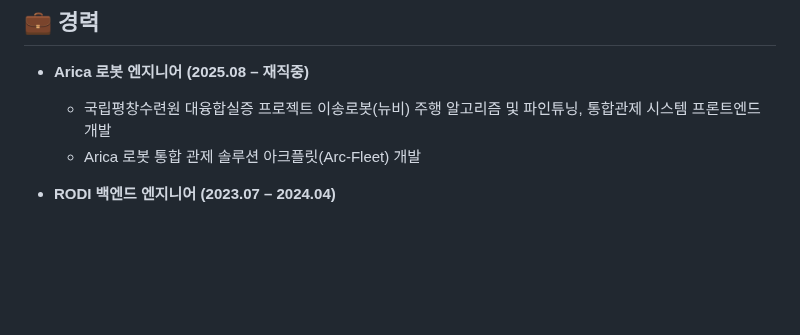
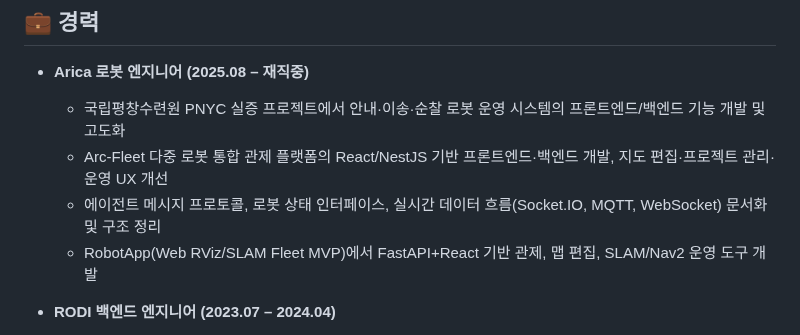
Before and after one commit to szara7678/szara7678, a Markdown page: README.md, the part around one of its changes. GitHub-like rendering; blank space fills up the shorter version.

```diff
--- a/README.md
+++ b/README.md
@@ -88,8 +118,10 @@
 
 ## 💼 경력
 - **Arica 로봇 엔지니어 (2025.08 – 재직중)**
-  - 국립평창수련원 대융합실증 프로젝트 이송로봇(뉴비) 주행 알고리즘 및 파인튜닝, 통합관제 시스템 프론트엔드 개발
-  - Arica 로봇 통합 관제 솔루션 아크플릿(Arc-Fleet) 개발
+  - 국립평창수련원 PNYC 실증 프로젝트에서 안내·이송·순찰 로봇 운영 시스템의 프론트엔드/백엔드 기능 개발 및 고도화
+  - Arc-Fleet 다중 로봇 통합 관제 플랫폼의 React/NestJS 기반 프론트엔드·백엔드 개발, 지도 편집·프로젝트 관리·운영 UX 개선
+  - 에이전트 메시지 프로토콜, 로봇 상태 인터페이스, 실시간 데이터 흐름(Socket.IO, MQTT, WebSocket) 문서화 및 구조 정리
+  - RobotApp(Web RViz/SLAM Fleet MVP)에서 FastAPI+React 기반 관제, 맵 편집, SLAM/Nav2 운영 도구 개발
 
 - **RODI 백엔드 엔지니어 (2023.07 – 2024.04)**
   - 크롤링된 JSON 데이터 ETL 파이프라인 설계·구현 (Python, Selenium)
```
Also changed, not shown: other parts of README.md (+35 -5 lines).
